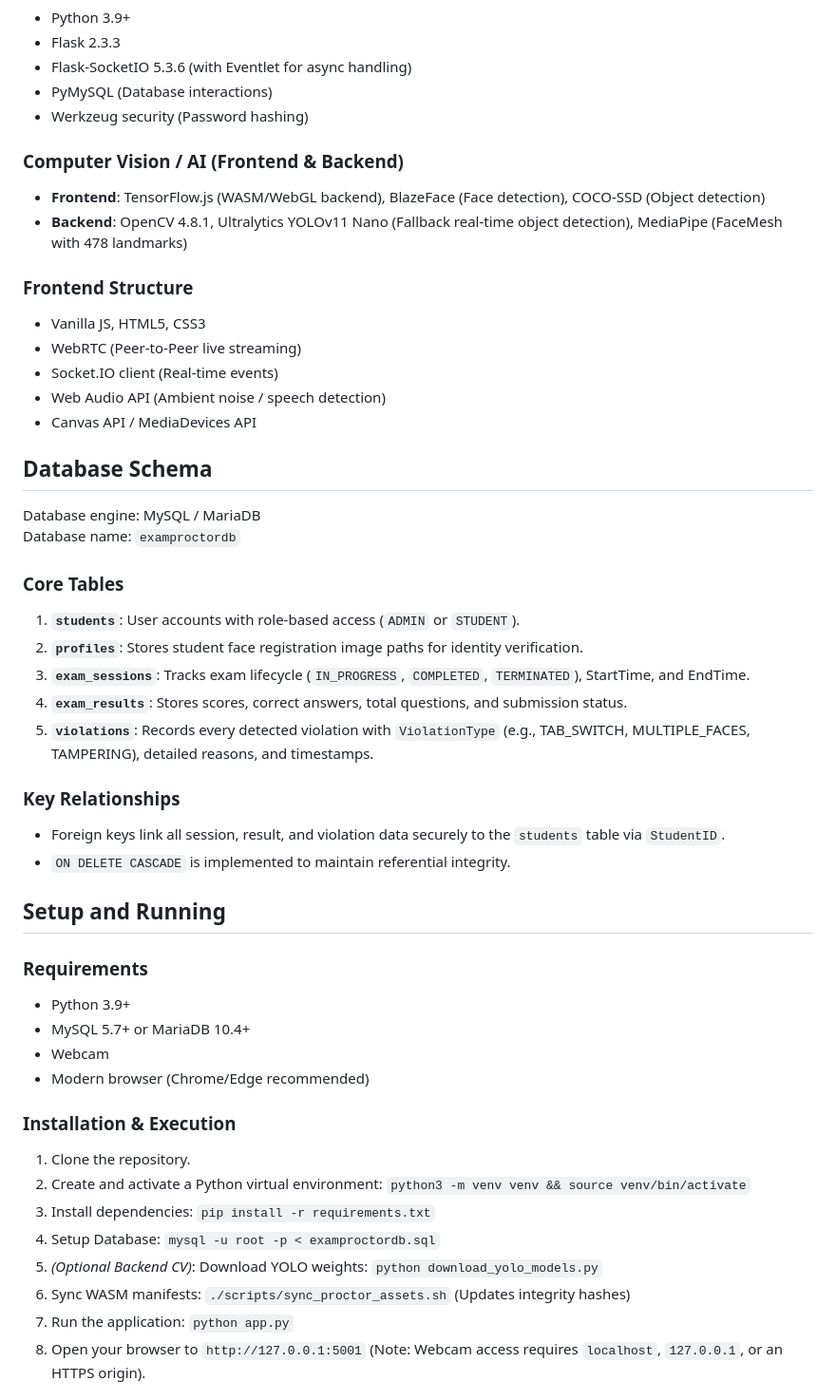
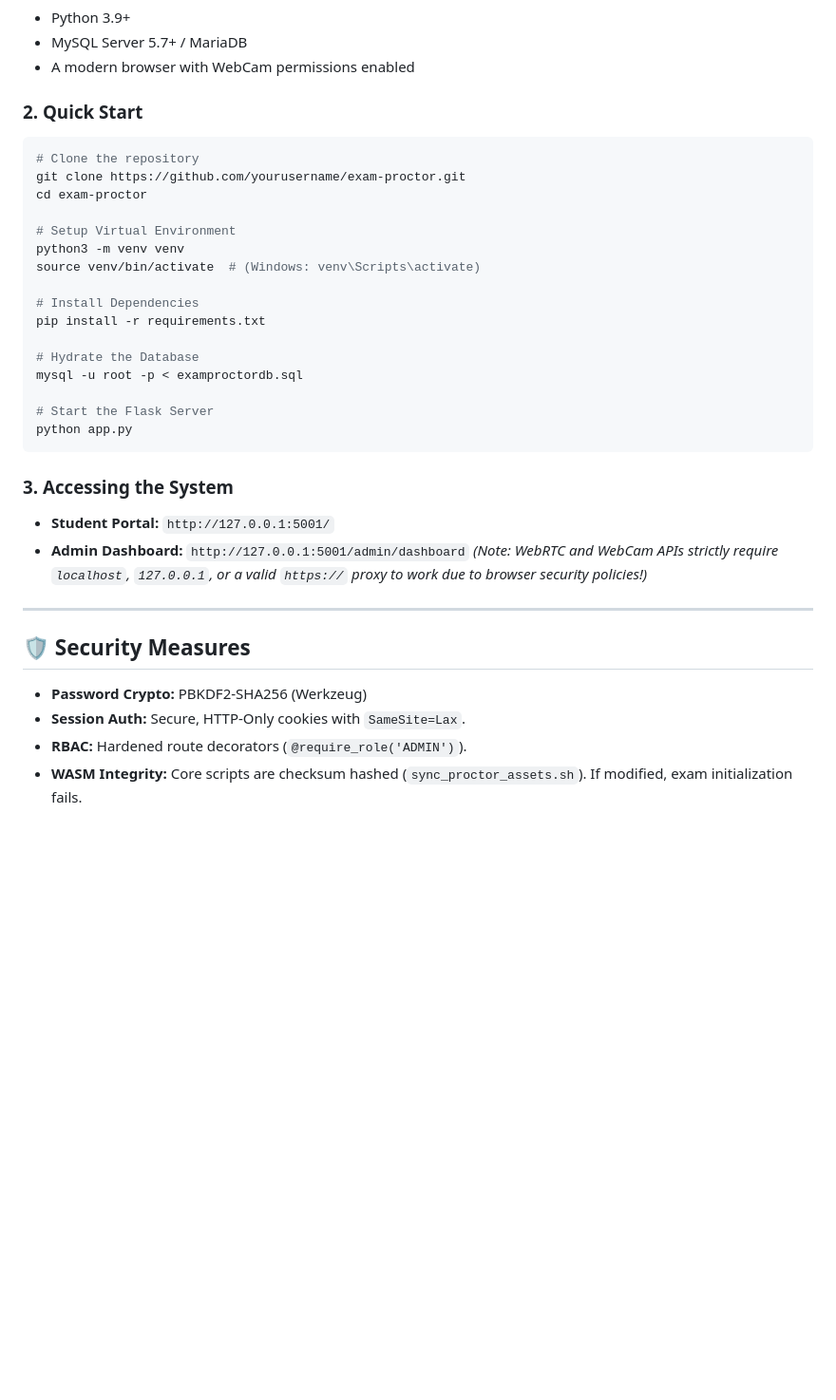
Before and after one commit to Sineha123/online-cheat-detection, a Markdown page: README.md, the part around one of its changes. Shown at 95% size. GitHub-like rendering; blank space fills up the shorter version.

Commit message:
docs: deeply enhanced README with visual architecture and developer guide

````diff
--- a/README.md
+++ b/README.md
@@ -58,51 +134,38 @@ To maximize privacy, reduce server bandwidth by 99%, and provide low-latency mon
 - Python 3.9+
-- Flask 2.3.3
-- Flask-SocketIO 5.3.6 (with Eventlet for async handling)
-- PyMySQL (Database interactions)
-- Werkzeug security (Password hashing)
+- MySQL Server 5.7+ / MariaDB
+- A modern browser with WebCam permissions enabled
 
-### Computer Vision / AI (Frontend & Backend)
-- **Frontend**: TensorFlow.js (WASM/WebGL backend), BlazeFace (Face detection), COCO-SSD (Object detection)
-- **Backend**: OpenCV 4.8.1, Ultralytics YOLOv11 Nano (Fallback real-time object detection), MediaPipe (FaceMesh with 478 landmarks)
+### 2. Quick Start
 
-### Frontend Structure
-- Vanilla JS, HTML5, CSS3
-- WebRTC (Peer-to-Peer live streaming)
-- Socket.IO client (Real-time events)
-- Web Audio API (Ambient noise / speech detection)
-- Canvas API / MediaDevices API
+```bash
+# Clone the repository
+git clone https://github.com/yourusername/exam-proctor.git
+cd exam-proctor
 
-## Database Schema
+# Setup Virtual Environment
+python3 -m venv venv
+source venv/bin/activate  # (Windows: venv\Scripts\activate)
 
-Database engine: MySQL / MariaDB
-Database name: `examproctordb`
+# Install Dependencies
+pip install -r requirements.txt
 
-### Core Tables
-1. **`students`**: User accounts with role-based access (`ADMIN` or `STUDENT`).
-2. **`profiles`**: Stores student face registration image paths for identity verification.
-3. **`exam_sessions`**: Tracks exam lifecycle (`IN_PROGRESS`, `COMPLETED`, `TERMINATED`), StartTime, and EndTime.
-4. **`exam_results`**: Stores scores, correct answers, total questions, and submission status.
-5. **`violations`**: Records every detected violation with `ViolationType` (e.g., TAB_SWITCH, MULTIPLE_FACES, TAMPERING), detailed reasons, and timestamps.
+# Hydrate the Database
+mysql -u root -p < examproctordb.sql
 
-### Key Relationships
-- Foreign keys link all session, result, and violation data securely to the `students` table via `StudentID`.
-- `ON DELETE CASCADE` is implemented to maintain referential integrity.
+# Start the Flask Server
+python app.py
+```
 
-## Setup and Running
+### 3. Accessing the System
+- **Student Portal:** `http://127.0.0.1:5001/`
+- **Admin Dashboard:** `http://127.0.0.1:5001/admin/dashboard`
+  *(Note: WebRTC and WebCam APIs strictly require `localhost`, `127.0.0.1`, or a valid `https://` proxy to work due to browser security policies!)*
 
-### Requirements
-- Python 3.9+
-- MySQL 5.7+ or MariaDB 10.4+
-- Webcam
-- Modern browser (Chrome/Edge recommended)
+---
 
-### Installation & Execution
-1. Clone the repository.
-2. Create and activate a Python virtual environment: `python3 -m venv venv && source venv/bin/activate`
-3. Install dependencies: `pip install -r requirements.txt`
-4. Setup Database: `mysql -u root -p < examproctordb.sql`
-5. *(Optional Backend CV)*: Download YOLO weights: `python download_yolo_models.py`
-6. Sync WASM manifests: `./scripts/sync_proctor_assets.sh` (Updates integrity hashes)
-7. Run the application: `python app.py`
-8. Open your browser to `http://127.0.0.1:5001` (Note: Webcam access requires `localhost`, `127.0.0.1`, or an HTTPS origin).
+## 🛡️ Security Measures
+- **Password Crypto:** PBKDF2-SHA256 (Werkzeug)
+- **Session Auth:** Secure, HTTP-Only cookies with `SameSite=Lax`.
+- **RBAC:** Hardened route decorators (`@require_role('ADMIN')`).
+- **WASM Integrity:** Core scripts are checksum hashed (`sync_proctor_assets.sh`). If modified, exam initialization fails.
 
````
Also changed, not shown: other parts of README.md (+127 -56 lines).
